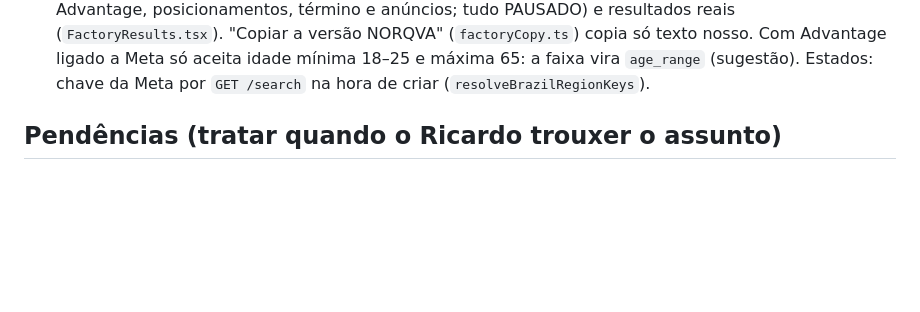
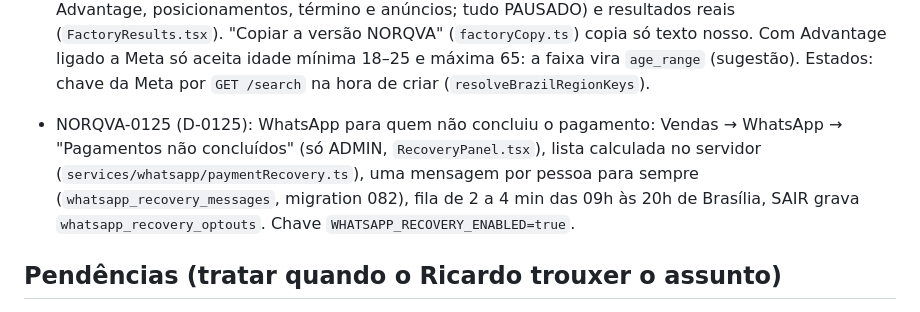
Before and after one commit to rdmconsultoria2022-cell/norqva-intelligence, a Markdown page: CLAUDE.md, the part around the change. Rendered like a GitHub page; blank space fills up the shorter version.

```diff
--- a/CLAUDE.md
+++ b/CLAUDE.md
@@ -100,6 +100,7 @@ Precisa de Python com Playwright + Chromium e Pillow. Fotos novas: o Ricardo ger
 - NORQVA-0122 (D-0122): pausa noturna também nas campanhas criadas direto na Meta: lista `night_pause_external_campaigns` (noites em `night_pause_external_runs`), já com as duas campanhas do contrato ligadas (migration 080); mesmas travas, sem as de plano; plano tem precedência. Tela em Campanhas → "Campanhas criadas fora do NORQVA — pausa noturna" (só ADMIN, `ExternalNightPause.tsx`), rotas `/api/night-pause/external`.
 
 - NORQVA-0118, 0119 e 0121 (D-0118, D-0119, D-0121): **Fábrica de Criativos** (contrato no Claude Docs "NORQVA-0118 — Fábrica de Criativos (fluxo único)"). Criativos → Fábrica (`FactoryWizard.tsx`, abre primeiro para ADMIN/CREATIVE com `CREATIVE_REFERENCES_ENABLED`): Entrada (nome acha/cria produto, link da Biblioteca de Anúncios só no navegador do dono, referência por link ou prints), Análise (nota de força **estimada** 0–100, `services/creative/referenceScore.ts`; sinais dos prints em `structure.signals`), Produto (escolher/criar oferta, gerar), Geração, Aprovação (checklist; sem PDF ligado à oferta não põe em teste nem publica), Publicação (`GeneratedCampaignPanel` com destino, estados, idade, sexo, Advantage, posicionamentos, término e anúncios; tudo PAUSADO) e resultados reais (`FactoryResults.tsx`). "Copiar a versão NORQVA" (`factoryCopy.ts`) copia só texto nosso. Com Advantage ligado a Meta só aceita idade mínima 18–25 e máxima 65: a faixa vira `age_range` (sugestão). Estados: chave da Meta por `GET /search` na hora de criar (`resolveBrazilRegionKeys`).
+- NORQVA-0125 (D-0125): WhatsApp para quem não concluiu o pagamento: Vendas → WhatsApp → "Pagamentos não concluídos" (só ADMIN, `RecoveryPanel.tsx`), lista calculada no servidor (`services/whatsapp/paymentRecovery.ts`), uma mensagem por pessoa para sempre (`whatsapp_recovery_messages`, migration 082), fila de 2 a 4 min das 09h às 20h de Brasília, SAIR grava `whatsapp_recovery_optouts`. Chave `WHATSAPP_RECOVERY_ENABLED=true`.
 
 ## Pendências (tratar quando o Ricardo trouxer o assunto)
 
```
Also changed, not shown: norqva-ai/DECISIONS.md (+10 -0 lines), norqva-ai/tasks/NORQVA-0125.md (added, +29 -0 lines).
